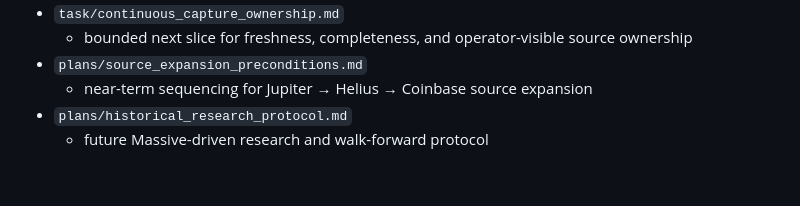
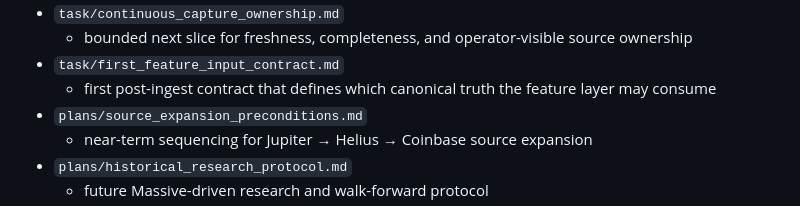
Before and after one commit to shetautnetjer/Defi-engine, a Markdown page: docs/README.md, the part around the change. Drawn GitHub-style; blank space fills up the shorter version.

Commit message:
Add first feature input contract

```diff
--- a/docs/README.md
+++ b/docs/README.md
@@ -18,6 +18,8 @@ Code, config, schema, and checks remain the runtime authority. These docs explai
   - active bounded execution surface for mint-locked universe expansion before `condition/`
 - `task/continuous_capture_ownership.md`
   - bounded next slice for freshness, completeness, and operator-visible source ownership
+- `task/first_feature_input_contract.md`
+  - first post-ingest contract that defines which canonical truth the feature layer may consume
 - `plans/source_expansion_preconditions.md`
   - near-term sequencing for Jupiter → Helius → Coinbase source expansion
 - `plans/historical_research_protocol.md`
```
Also changed, not shown: docs/issues/paper_runtime_blockers.md (+1 -1 lines), docs/task/first_feature_input_contract.md (added, +175 -0 lines).
